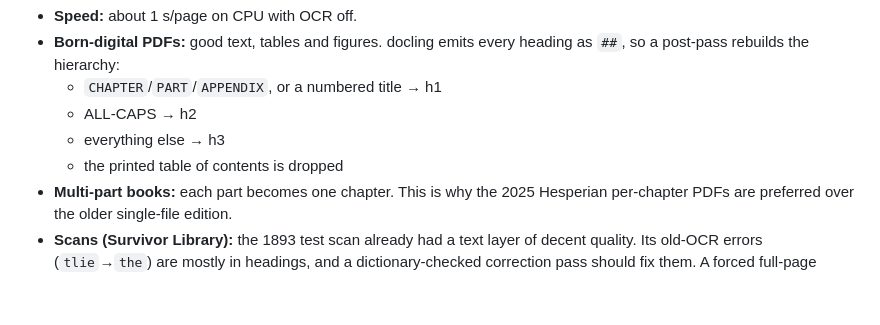
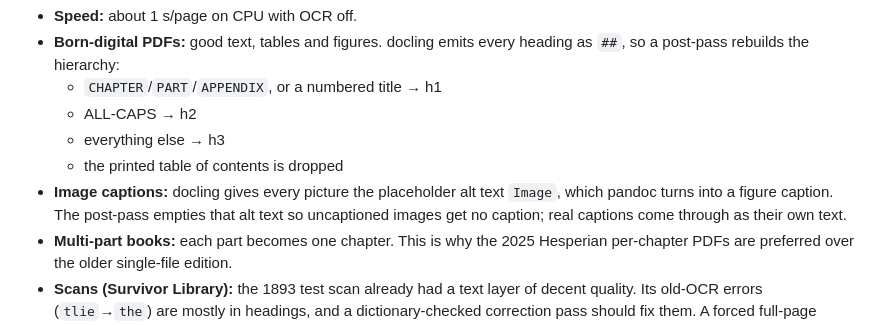
Before and after one commit to arishaig/nest, a Markdown page: tools/prepper-library/README.md, the part around the change. GitHub-like rendering; blank space fills up the shorter version.

Commit message:
docs(prepper-library): note docling placeholder image captions
Co-Authored-By: Claude Opus 5.5 <noreply@anthropic.com>

```diff
--- a/tools/prepper-library/README.md
+++ b/tools/prepper-library/README.md
@@ -35,6 +35,7 @@ Tested 2026-10-04 on FM 21-76, *Where There Is No Doctor*, and an 1893 Survivor
   - ALL-CAPS → h2
   - everything else → h3
   - the printed table of contents is dropped
+- **Image captions:** docling gives every picture the placeholder alt text `Image`, which pandoc turns into a figure caption. The post-pass empties that alt text so uncaptioned images get no caption; real captions come through as their own text.
 - **Multi-part books:** each part becomes one chapter. This is why the 2025 Hesperian per-chapter PDFs are preferred over the older single-file edition.
 - **Scans (Survivor Library):** the 1893 test scan already had a text layer of decent quality. Its old-OCR errors (`tlie`→`the`) are mostly in headings, and a dictionary-checked correction pass should fix them. A forced full-page RapidOCR run returned very little text. That run looks misconfigured rather than conclusive, so OCR is still an open question until we know how many Survivor Library PDFs lack a text layer.
 - **Medical tables:** table columns drawn as icons are lost (for example, STI protection in the family-planning table). Medical EPUBs therefore always ship with the original PDF alongside, and get a manual table review before going on a device.
```
